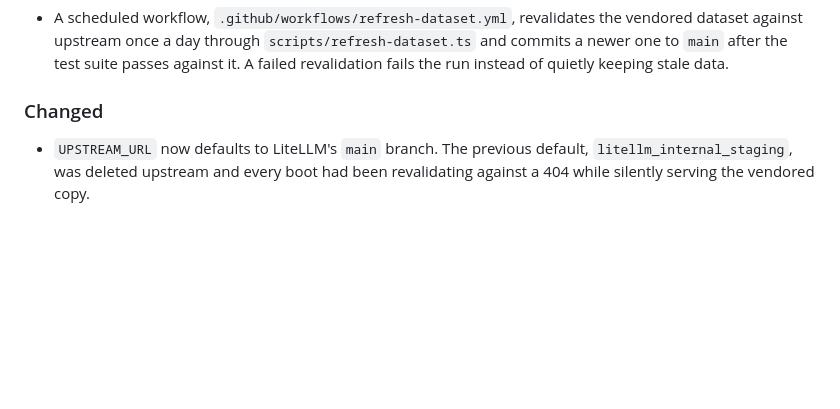
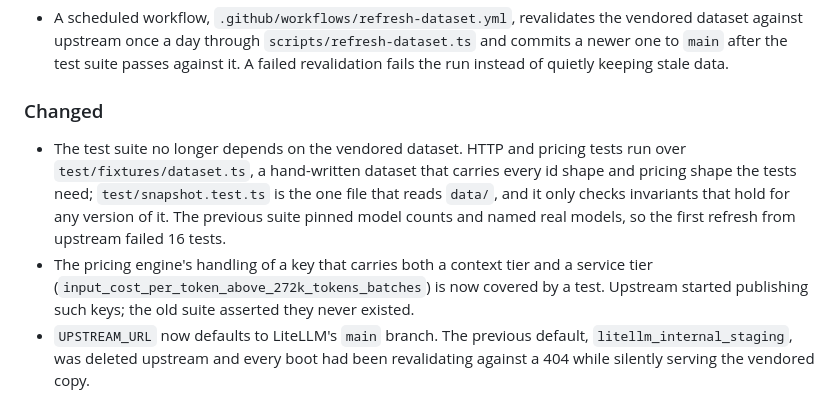
Before and after one commit to axium-lab/llm-specs-api, a Markdown page: CHANGELOG.md, the part around the change. Rendered like a GitHub page; blank space fills up the shorter version.

```diff
--- a/CHANGELOG.md
+++ b/CHANGELOG.md
@@ -15,6 +15,14 @@ The format is based on [Keep a Changelog](https://keepachangelog.com/en/1.1.0/),
 
 ### Changed
 
+- The test suite no longer depends on the vendored dataset. HTTP and pricing tests run over
+  `test/fixtures/dataset.ts`, a hand-written dataset that carries every id shape and pricing shape the tests
+  need; `test/snapshot.test.ts` is the one file that reads `data/`, and it only checks invariants that hold for
+  any version of it. The previous suite pinned model counts and named real models, so the first refresh from
+  upstream failed 16 tests.
+- The pricing engine's handling of a key that carries both a context tier and a service tier
+  (`input_cost_per_token_above_272k_tokens_batches`) is now covered by a test. Upstream started publishing
+  such keys; the old suite asserted they never existed.
 - `UPSTREAM_URL` now defaults to LiteLLM's `main` branch. The previous default, `litellm_internal_staging`,
   was deleted upstream and every boot had been revalidating against a 404 while silently serving the
   vendored copy.
```
Also changed, not shown: CONTRIBUTING.md (+13 -6 lines), README.md (+3 -3 lines), docs/og-image.png, 12 other files.
